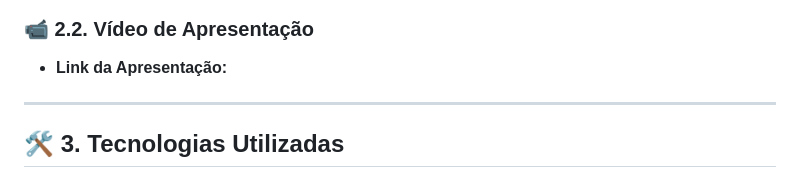
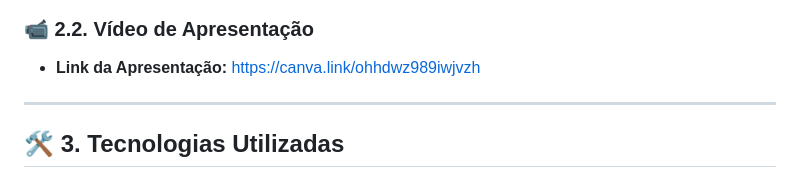
Before and after one commit to Rachel-210/Loja_Roupas_JPL2.0, a Markdown page: README.md, the part around the change. GitHub-like rendering.

```diff
--- a/README.md
+++ b/README.md
@@ -33,7 +33,7 @@ Esta aplicação consiste em um sistema web full-stack desenvolvido para o geren
 
 
 ### 📹 2.2. Vídeo de Apresentação
-* **Link da Apresentação:**
+* **Link da Apresentação:** https://canva.link/ohhdwz989iwjvzh
 
 ---
 
```
